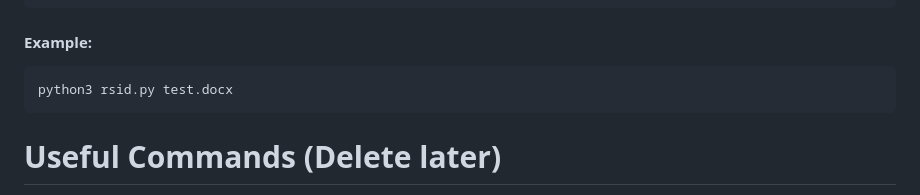
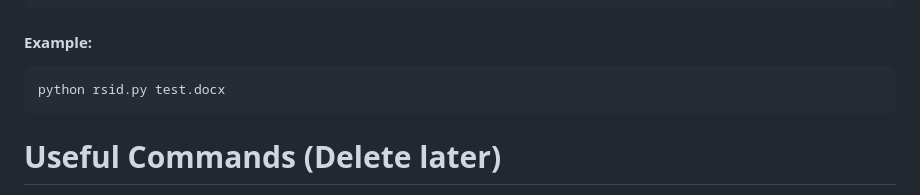
Before and after one commit to lujor20/CITS3200_Project, a Markdown page: README.md, the part around the change. Rendered like a GitHub page.

Commit message:
fixed mistake in code

````diff
--- a/README.md
+++ b/README.md
@@ -56,7 +56,7 @@ python3 rsid.py <docx file path>
 ```
 #### Example:
 ```
-python3 rsid.py test.docx
+python rsid.py test.docx
 ```
 
 # Useful Commands (Delete later)
````
